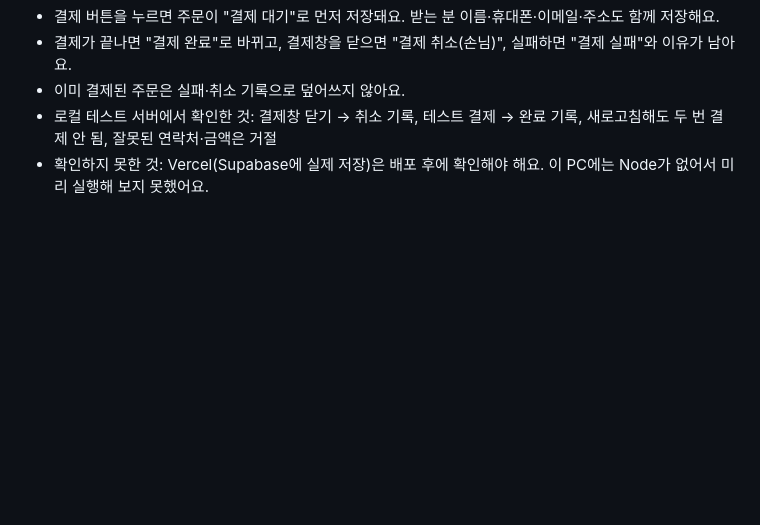
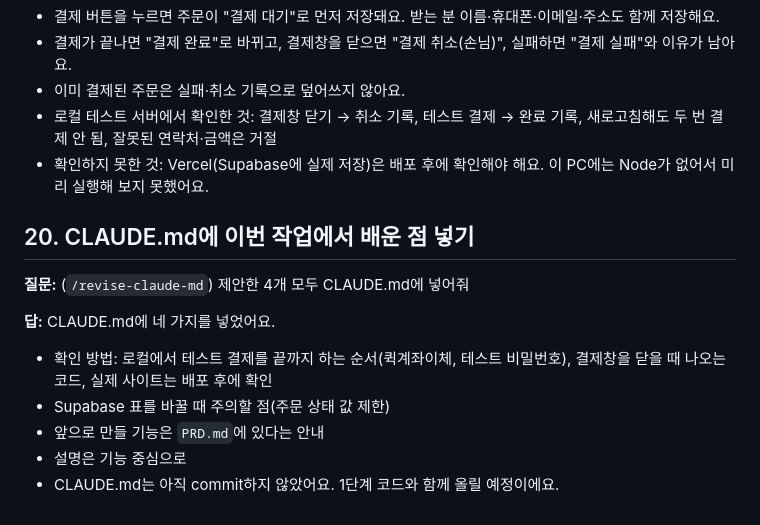
Before and after one commit to cau024-droid/test_tosspayments_shop, a Markdown page: 261020study.md, the part around the change. GitHub-like rendering; blank space fills up the shorter version.

Commit message:
Add study note 20: CLAUDE.md learnings
Co-Authored-By: Claude Opus 5.5 <noreply@anthropic.com>

```diff
--- a/261020study.md
+++ b/261020study.md
@@ -173,3 +173,14 @@
 - 이미 결제된 주문은 실패·취소 기록으로 덮어쓰지 않아요.
 - 로컬 테스트 서버에서 확인한 것: 결제창 닫기 → 취소 기록, 테스트 결제 → 완료 기록, 새로고침해도 두 번 결제 안 됨, 잘못된 연락처·금액은 거절
 - 확인하지 못한 것: Vercel(Supabase에 실제 저장)은 배포 후에 확인해야 해요. 이 PC에는 Node가 없어서 미리 실행해 보지 못했어요.
+
+## 20. CLAUDE.md에 이번 작업에서 배운 점 넣기
+
+**질문:** (`/revise-claude-md`) 제안한 4개 모두 CLAUDE.md에 넣어줘
+
+**답:** CLAUDE.md에 네 가지를 넣었어요.
+- 확인 방법: 로컬에서 테스트 결제를 끝까지 하는 순서(퀵계좌이체, 테스트 비밀번호), 결제창을 닫을 때 나오는 코드, 실제 사이트는 배포 후에 확인
+- Supabase 표를 바꿀 때 주의할 점(주문 상태 값 제한)
+- 앞으로 만들 기능은 `PRD.md`에 있다는 안내
+- 설명은 기능 중심으로
+- CLAUDE.md는 아직 commit하지 않았어요. 1단계 코드와 함께 올릴 예정이에요.
```
